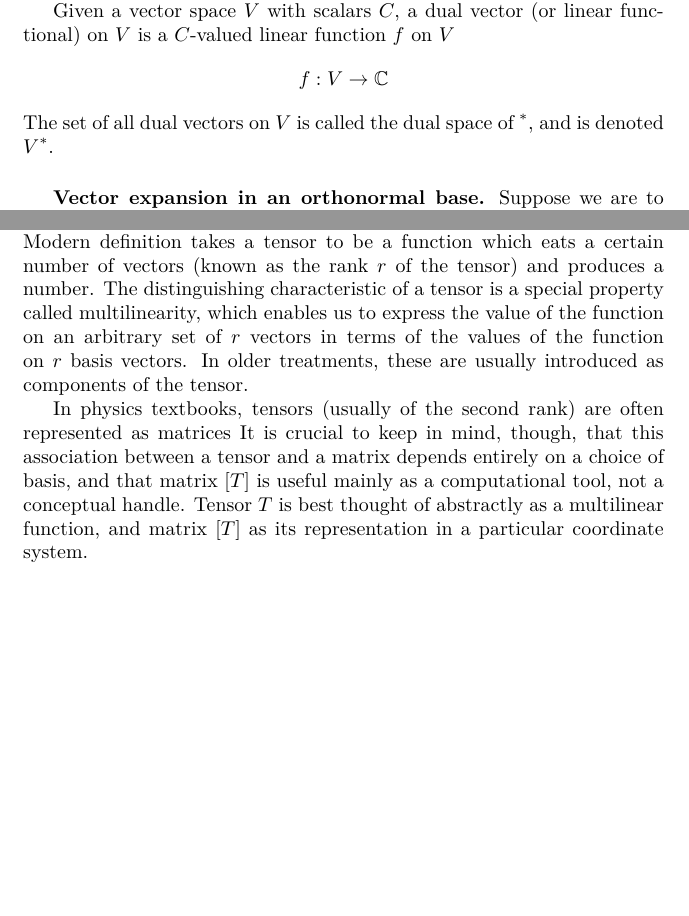
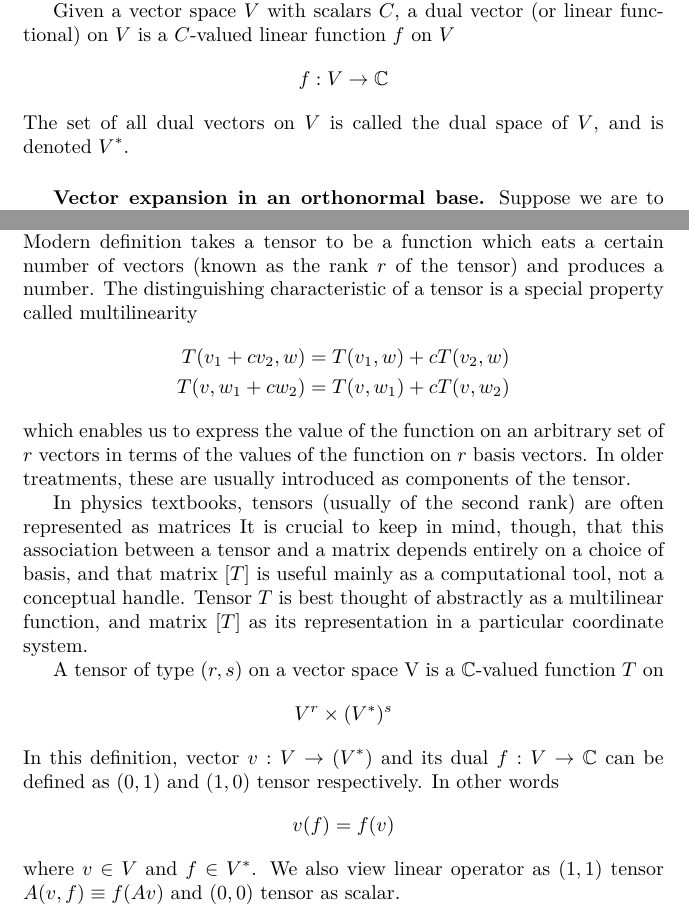
Before and after one commit to JohanesFaustus/PhysicalMathematics, a LaTeX thesis (Main.tex, which reads Chapter/AnalyticApproach/LinearAlgbra/LinAlg.tex, Chapter/AnalyticApproach/Tensor/tensor.tex): two parts of pages 59 and 209 of 290, joined at a grey line, cut so that both start at the same text, the shorter picture padded with empty space. Compiled offline with pdfLaTeX.

Commit message:
appended tensor definition

```diff
--- a/Chapter/AnalyticApproach/LinearAlgbra/LinAlg.tex
+++ b/Chapter/AnalyticApproach/LinearAlgbra/LinAlg.tex
@@ -138,7 +138,7 @@ Given a vector space $V$ with scalars $C$, a dual vector (or linear functional)
 \begin{equation*}
 	f: V \rightarrow \mathbb{C}
 \end{equation*}
-The set of all dual vectors on $V$ is called the dual space of $^*$, and is denoted $V^*$.
+The set of all dual vectors on $V$ is called the dual space of $V$, and is denoted $V^*$.
 
 \subsubsection{Vector expansion in an orthonormal base.}
 Suppose we are to expand vector $\ket{V}$ in an  orthonormal base.
--- a/Chapter/AnalyticApproach/Tensor/tensor.tex
+++ b/Chapter/AnalyticApproach/Tensor/tensor.tex
@@ -67,12 +67,28 @@ This is the reason why the indices is defined in such way
 
 \subsection{Definition}
 Many older books define a tensor as a collection of objects which carry indices and which 'transform' in a particular way specified by those indices.
-Modern  deﬁnition takes a tensor to be a function which eats a certain number of vectors (known as the rank $r$ of the tensor) and produces a number.
-The distinguishing characteristic of a tensor is a special property called multilinearity, which enables us to express the value of the function on an arbitrary set of $r$ vectors in terms of the values of the function on $r$ basis vectors.
+Modern  definition takes a tensor to be a function which eats a certain number of vectors (known as the rank $r$ of the tensor) and produces a number.
+The distinguishing characteristic of a tensor is a special property called multilinearity
+\begin{align*}
+    T(v_1 + c v_2, w) & =  T(v_1, w) + c T(v_2, w) \\
+    T(v, w_1 + c w_2) & =  T(v, w_1) + c T(v, w_2)
+\end{align*}
+which enables us to express the value of the function on an arbitrary set of $r$ vectors in terms of the values of the function on $r$ basis vectors.
 In older treatments, these are usually introduced as components of the tensor.
 
 In physics textbooks, tensors (usually of the second rank) are often represented as matrices
 It is crucial to keep in mind, though, that this association between a tensor and a matrix depends entirely on a choice of basis, and that matrix $[T]$ is useful mainly as a computational tool, not a conceptual handle.
 Tensor $T$ is best thought of abstractly as a multilinear function, and matrix $[T ]$ as its representation in a particular coordinate system.
 
+A tensor of type $(r, s)$ on a vector space V is a $\mathbb{C}$-valued function $T$ on
+\begin{equation*}
+    V^r \times  (V^{*}) ^s
+\end{equation*}
+In this definition, vector $v: V \to (V^*)$ and its dual $f:V\to \mathbb{C}$ can be defined as $(0,1)$ and $(1,0)$ tensor respectively.
+In other words
+\begin{equation*}
+    v(f)=f(v)
+\end{equation*}
+where $v \in V$ and $f \in V^*$.
+We also view linear operator as $(1,1)$ tensor $A(v,f)\equiv f(Av)$ and $(0,0)$ tensor as scalar.
 \end{document}
```
Also changed, not shown: Chapter/AnalyticApproach/Tensor/tensor.tex (6 more changed lines).
